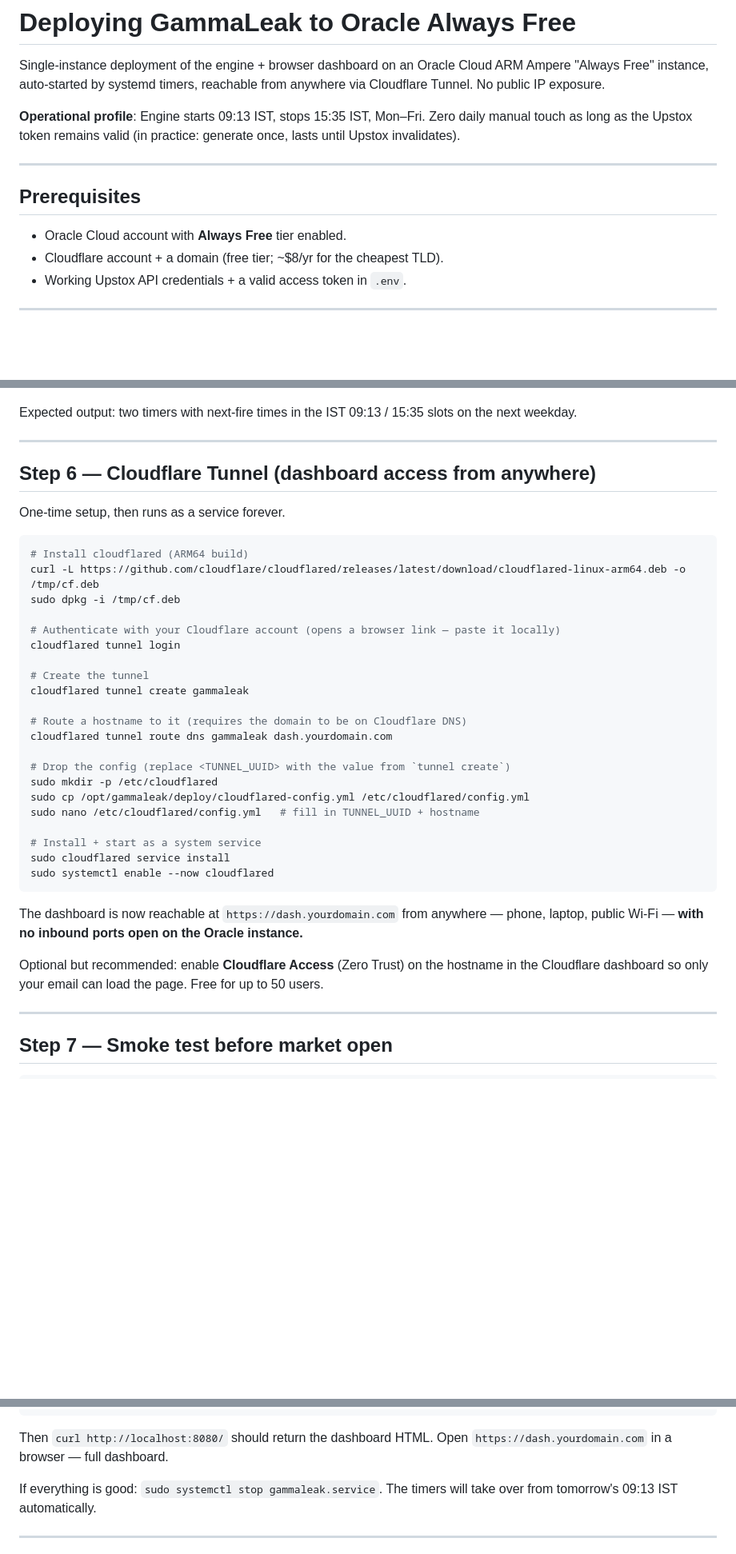
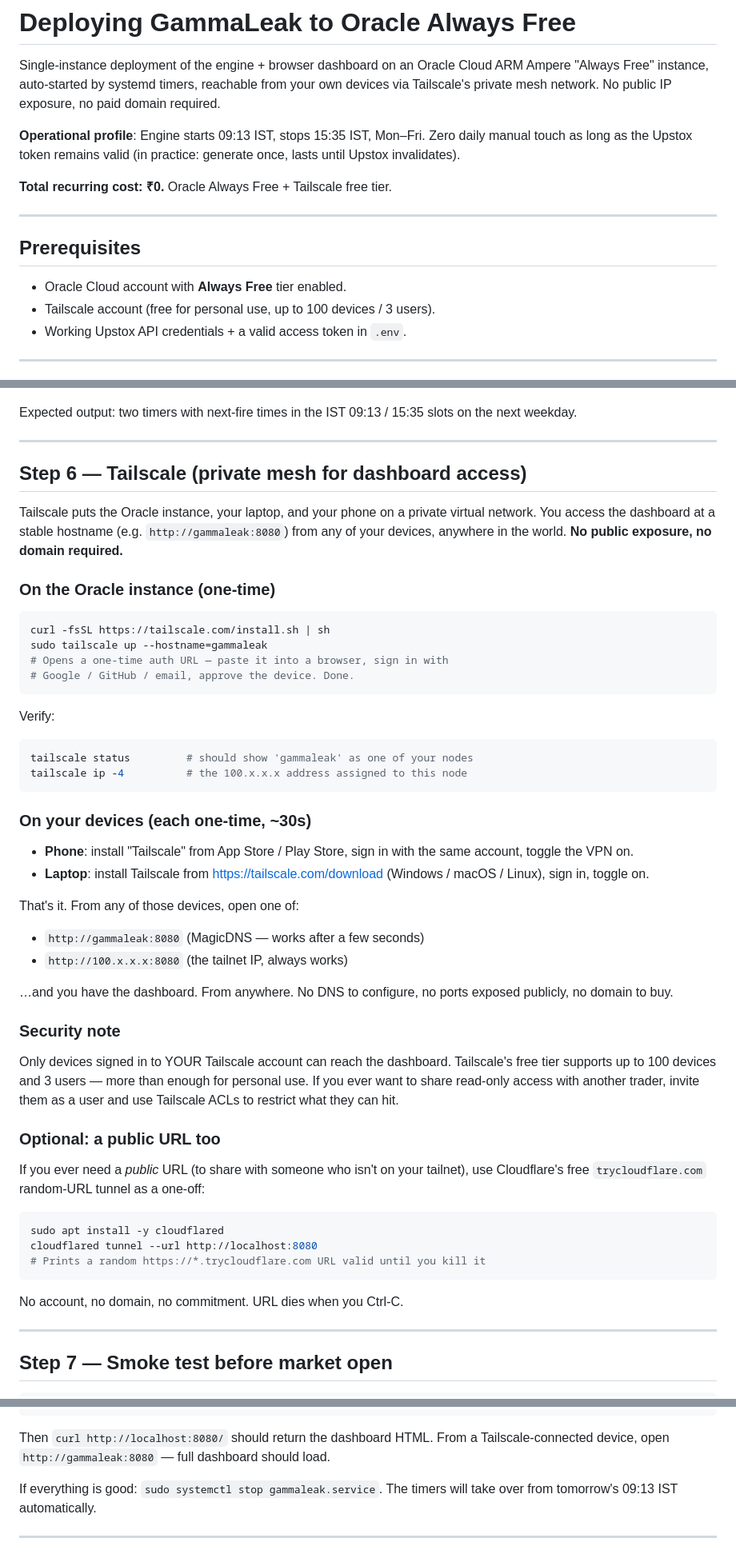
Before and after one commit to Adhi-opp/GammaLeak, a Markdown page: deploy/DEPLOY.md, 3 parts joined by grey strips. Shown at 80% size. Drawn GitHub-style; blank space fills up the shorter version.

Commit message:
docs(deploy): swap Cloudflare Tunnel for Tailscale (no domain required)
Remove the paid-domain requirement from the deployment runbook.
Tailscale's free tier (100 devices, 3 users) puts the Oracle instance
on a private mesh with the user's phone + laptop, accessed via a
stable hostname (http://gammaleak:8080) with no public exposure and
no DNS to configure.

Updated:
- Prerequisites: drop Cloudflare account + domain; add Tailscale.
- Step 6: full rewrite for Tailscale install + auth + client setup
  on phone and laptop. Replaces the Cloudflare Tunnel + cloudflared
  service config block.
- Optional: trycloudflare.com random-URL tunnel kept as a fallback
  for one-off public sharing (no account needed).
- Step 7 smoke test: dashboard URL updated to http://gammaleak:8080.
- Troubleshooting: Cloudflare 502 row swapped for Tailscale-specific
  MagicDNS + node-offline diagnostics.
- 'What this gives you' now claims zero recurring cost (was implicitly
  ~₹700/year for the domain).

cloudflared-config.yml left in deploy/ as reference for the optional
public-tunnel path, but no longer the primary deployment surface.

````diff
--- a/deploy/DEPLOY.md
+++ b/deploy/DEPLOY.md
@@ -2,18 +2,21 @@
 
 Single-instance deployment of the engine + browser dashboard on an Oracle
 Cloud ARM Ampere "Always Free" instance, auto-started by systemd timers,
-reachable from anywhere via Cloudflare Tunnel. No public IP exposure.
+reachable from your own devices via Tailscale's private mesh network.
+No public IP exposure, no paid domain required.
 
 **Operational profile**: Engine starts 09:13 IST, stops 15:35 IST, Mon–Fri.
 Zero daily manual touch as long as the Upstox token remains valid (in
 practice: generate once, lasts until Upstox invalidates).
+
+**Total recurring cost: ₹0.** Oracle Always Free + Tailscale free tier.
 
 ---
 
 ## Prerequisites
 
 - Oracle Cloud account with **Always Free** tier enabled.
-- Cloudflare account + a domain (free tier; ~$8/yr for the cheapest TLD).
+- Tailscale account (free for personal use, up to 100 devices / 3 users).
 - Working Upstox API credentials + a valid access token in `.env`.
 
 ---
@@ -100,41 +103,65 @@ slots on the next weekday.
 
 ---
 
-## Step 6 — Cloudflare Tunnel (dashboard access from anywhere)
+## Step 6 — Tailscale (private mesh for dashboard access)
 
-One-time setup, then runs as a service forever.
+Tailscale puts the Oracle instance, your laptop, and your phone on
+a private virtual network. You access the dashboard at a stable
+hostname (e.g. `http://gammaleak:8080`) from any of your devices,
+anywhere in the world. **No public exposure, no domain required.**
+
+### On the Oracle instance (one-time)
 
 ```bash
-# Install cloudflared (ARM64 build)
-curl -L https://github.com/cloudflare/cloudflared/releases/latest/download/cloudflared-linux-arm64.deb -o /tmp/cf.deb
-sudo dpkg -i /tmp/cf.deb
-
-# Authenticate with your Cloudflare account (opens a browser link — paste it locally)
-cloudflared tunnel login
-
-# Create the tunnel
-cloudflared tunnel create gammaleak
-
-# Route a hostname to it (requires the domain to be on Cloudflare DNS)
-cloudflared tunnel route dns gammaleak dash.yourdomain.com
-
-# Drop the config (replace <TUNNEL_UUID> with the value from `tunnel create`)
-sudo mkdir -p /etc/cloudflared
-sudo cp /opt/gammaleak/deploy/cloudflared-config.yml /etc/cloudflared/config.yml
-sudo nano /etc/cloudflared/config.yml   # fill in TUNNEL_UUID + hostname
-
-# Install + start as a system service
-sudo cloudflared service install
-sudo systemctl enable --now cloudflared
+curl -fsSL https://tailscale.com/install.sh | sh
+sudo tailscale up --hostname=gammaleak
+# Opens a one-time auth URL — paste it into a browser, sign in with
+# Google / GitHub / email, approve the device. Done.
 ```
 
-The dashboard is now reachable at `https://dash.yourdomain.com` from
-anywhere — phone, laptop, public Wi-Fi — **with no inbound ports open
-on the Oracle instance.**
+Verify:
 
-Optional but recommended: enable **Cloudflare Access** (Zero Trust) on
-the hostname in the Cloudflare dashboard so only your email can load the
-page. Free for up to 50 users.
+```bash
+tailscale status         # should show 'gammaleak' as one of your nodes
+tailscale ip -4          # the 100.x.x.x address assigned to this node
+```
+
+### On your devices (each one-time, ~30s)
+
+- **Phone**: install "Tailscale" from App Store / Play Store, sign in
+  with the same account, toggle the VPN on.
+- **Laptop**: install Tailscale from <https://tailscale.com/download>
+  (Windows / macOS / Linux), sign in, toggle on.
+
+That's it. From any of those devices, open one of:
+
+- `http://gammaleak:8080`           (MagicDNS — works after a few seconds)
+- `http://100.x.x.x:8080`           (the tailnet IP, always works)
+
+…and you have the dashboard. From anywhere. No DNS to configure, no
+ports exposed publicly, no domain to buy.
+
+### Security note
+
+Only devices signed in to YOUR Tailscale account can reach the
+dashboard. Tailscale's free tier supports up to 100 devices and 3
+users — more than enough for personal use. If you ever want to share
+read-only access with another trader, invite them as a user and use
+Tailscale ACLs to restrict what they can hit.
+
+### Optional: a public URL too
+
+If you ever need a *public* URL (to share with someone who isn't on
+your tailnet), use Cloudflare's free `trycloudflare.com` random-URL
+tunnel as a one-off:
+
+```bash
+sudo apt install -y cloudflared
+cloudflared tunnel --url http://localhost:8080
+# Prints a random https://*.trycloudflare.com URL valid until you kill it
+```
+
+No account, no domain, no commitment. URL dies when you Ctrl-C.
 
 ---
 
@@ -161,7 +188,8 @@ Writer task started, logging to logs/YYYY-MM-DD/
 ```
 
 Then `curl http://localhost:8080/` should return the dashboard HTML.
-Open `https://dash.yourdomain.com` in a browser — full dashboard.
+From a Tailscale-connected device, open `http://gammaleak:8080` —
+full dashboard should load.
 
 If everything is good: `sudo systemctl stop gammaleak.service`. The
 timers will take over from tomorrow's 09:13 IST automatically.
````
Also changed, not shown: other parts of deploy/DEPLOY.md (+11 -5 lines).
